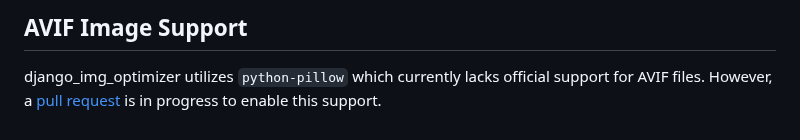
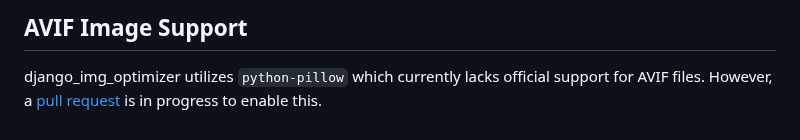
Before and after one commit to peterstavrou/django-img-optimizer, a Markdown page: README.md, the part around the change. Drawn GitHub-style.

```diff
--- a/README.md
+++ b/README.md
@@ -129,4 +129,4 @@ The single quotes `'` around `"images/` indicates that it is a string.
 
 django_img_optimizer utilizes `python-pillow` which currently lacks official support for AVIF files.
 However, a <a href="https://github.com/python-pillow/Pillow/pull/5201" target="_blank">pull request</a>
- is in progress to enable this support.
+ is in progress to enable this.
```
